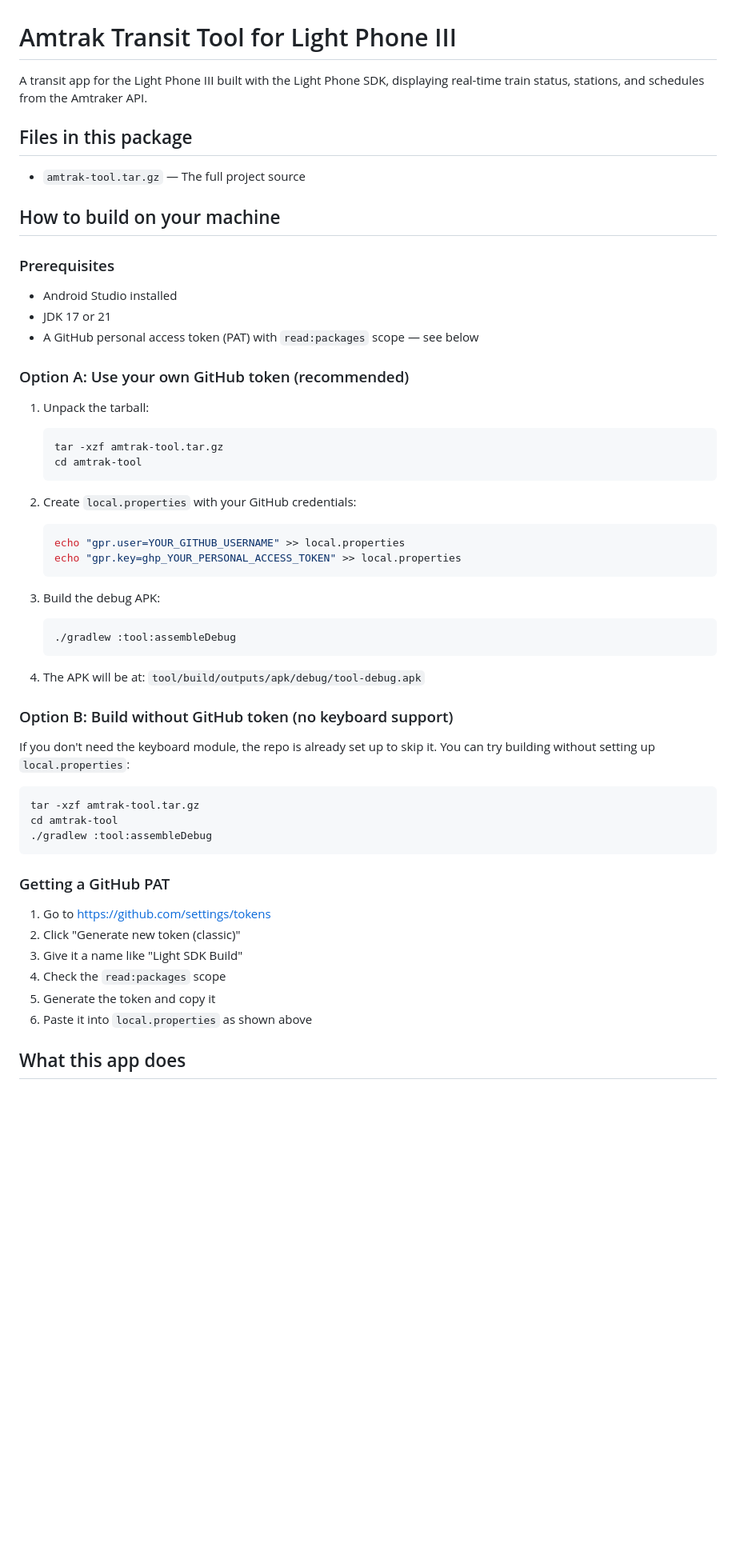
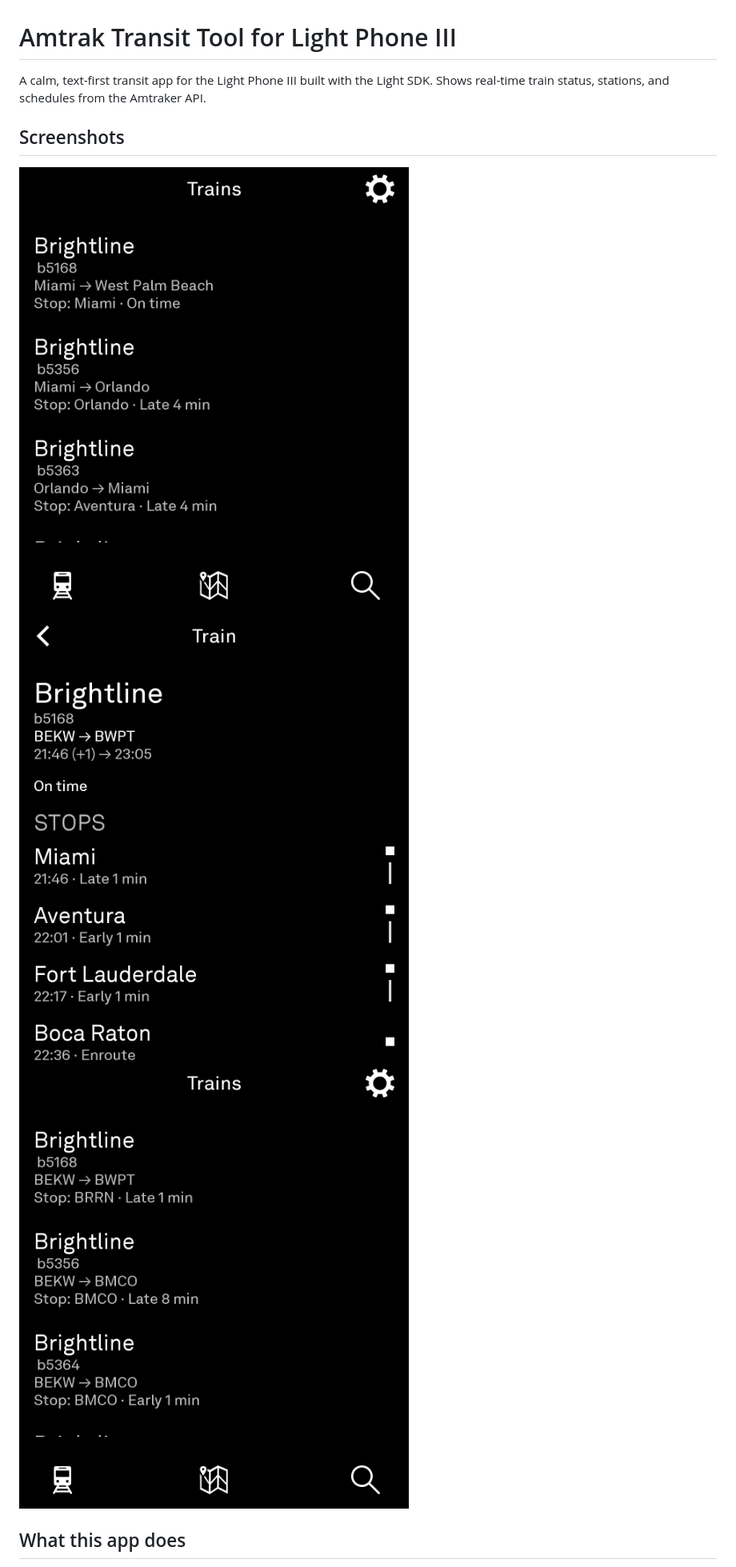
Before and after one commit to chairmanmortimort/Amtrak, a Markdown page: README.md, the part around one of its changes. Shown at 80% size. Drawn GitHub-style; pictures changed too: docs/screenshots/about.png (added), docs/screenshots/home.png (added), docs/screenshots/train-detail.png (added); blank space fills up the shorter version.

Commit message:
Release v1.0.0: add release APK, screenshots, enable multidex, update README
- Added Amtrak-1.0.0-release.apk (70.6 MB) for Light Tool Library submission - Added screenshots: home, train-detail, about - Enabled multidex to speed up release APK generation - Updated README with install instructions and release APK link

````diff
--- a/README.md
+++ b/README.md
@@ -1,58 +1,12 @@
 # Amtrak Transit Tool for Light Phone III
 
-A transit app for the Light Phone III built with the Light Phone SDK, displaying real-time train status, stations, and schedules from the Amtraker API.
+A calm, text-first transit app for the Light Phone III built with the Light SDK. Shows real-time train status, stations, and schedules from the Amtraker API.
 
-## Files in this package
+## Screenshots
 
-- `amtrak-tool.tar.gz` — The full project source
-
-## How to build on your machine
-
-### Prerequisites
-
-- Android Studio installed
-- JDK 17 or 21
-- A GitHub personal access token (PAT) with `read:packages` scope — see below
-
-### Option A: Use your own GitHub token (recommended)
-
-1. Unpack the tarball:
-   ```bash
-   tar -xzf amtrak-tool.tar.gz
-   cd amtrak-tool
-   ```
-
-2. Create `local.properties` with your GitHub credentials:
-   ```bash
-   echo "gpr.user=YOUR_GITHUB_USERNAME" >> local.properties
-   echo "gpr.key=ghp_YOUR_PERSONAL_ACCESS_TOKEN" >> local.properties
-   ```
-
-3. Build the debug APK:
-   ```bash
-   ./gradlew :tool:assembleDebug
-   ```
-
-4. The APK will be at: `tool/build/outputs/apk/debug/tool-debug.apk`
-
-### Option B: Build without GitHub token (no keyboard support)
-
-If you don't need the keyboard module, the repo is already set up to skip it. You can try building without setting up `local.properties`:
-
-```bash
-tar -xzf amtrak-tool.tar.gz
-cd amtrak-tool
-./gradlew :tool:assembleDebug
-```
-
-### Getting a GitHub PAT
-
-1. Go to https://github.com/settings/tokens
-2. Click "Generate new token (classic)"
-3. Give it a name like "Light SDK Build"
-4. Check the `read:packages` scope
-5. Generate the token and copy it
-6. Paste it into `local.properties` as shown above
+![Home — Trains](docs/screenshots/home.png)
+[![Train detail](docs/screenshots/train-detail.png)](docs/screenshots/train-detail.png)
+![About / attribution](docs/screenshots/about.png)
 
 ## What this app does
 
````
Also changed, not shown: other parts of README.md (+17 -3 lines), 2 other files.
